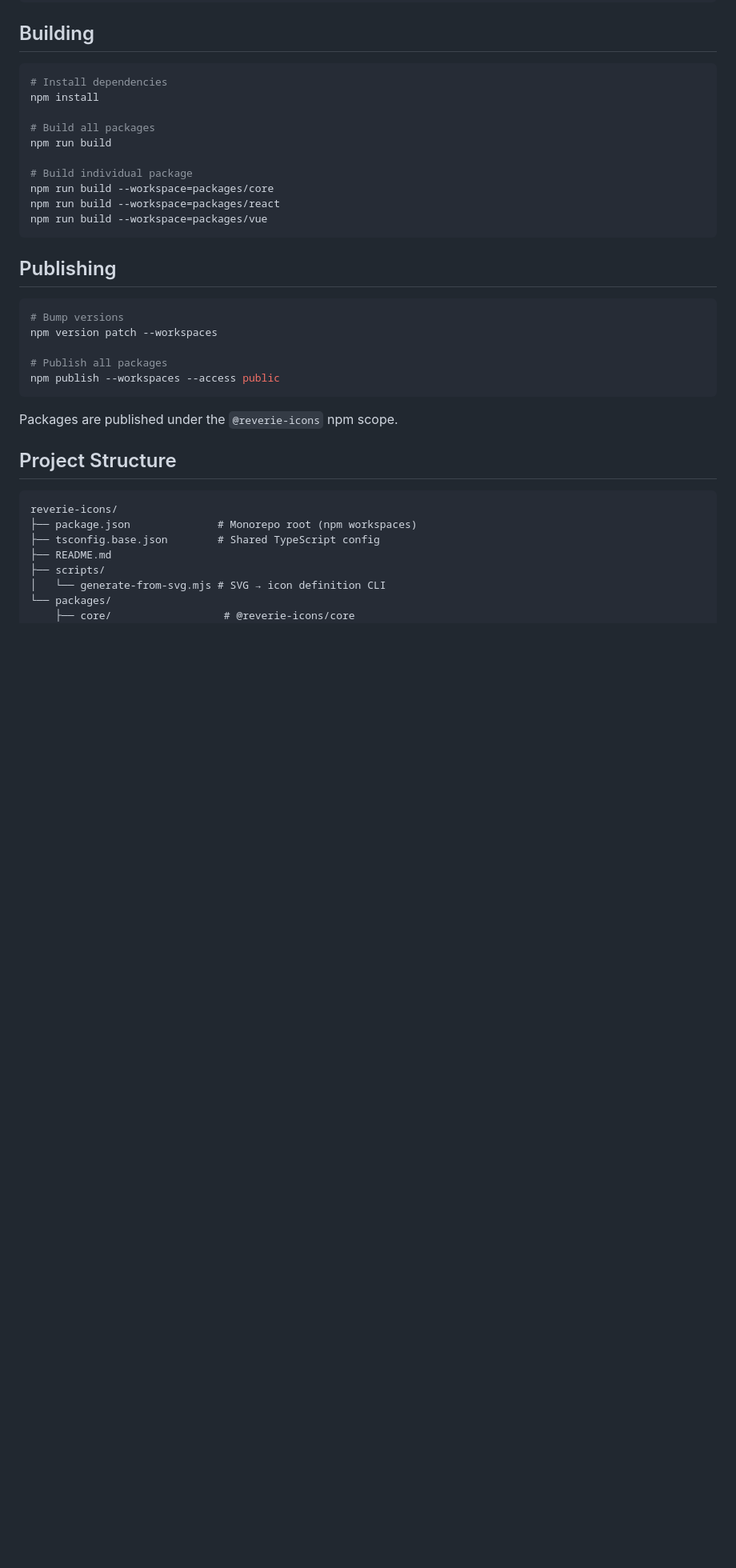
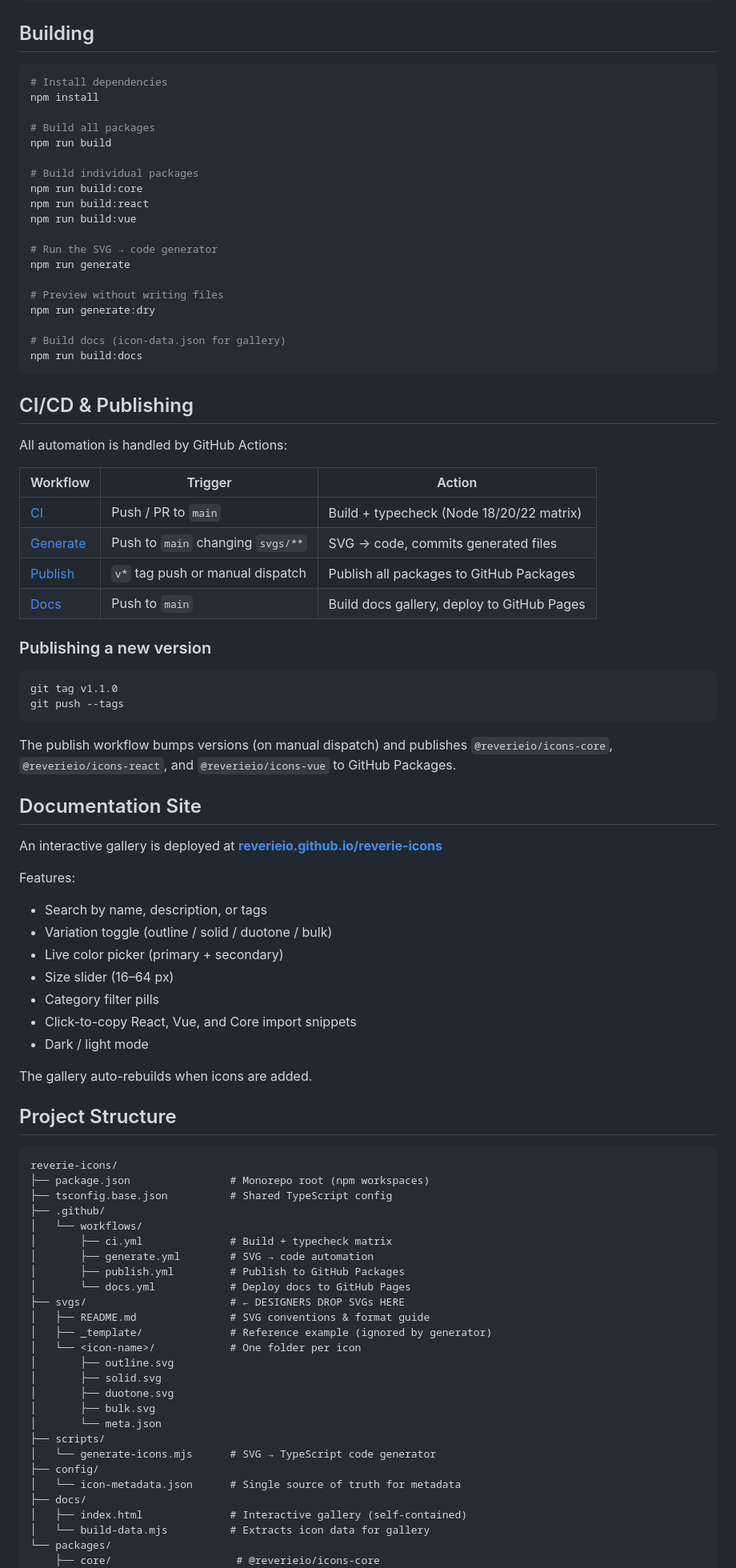
Before and after one commit to Reverieio/reverie-icons, a Markdown page: README.md, the part around one of its changes. Shown at 80% size. GitHub-like rendering; blank space fills up the shorter version.

````diff
--- a/README.md
+++ b/README.md
@@ -245,33 +302,84 @@ npm install
 # Build all packages
 npm run build
 
-# Build individual package
-npm run build --workspace=packages/core
-npm run build --workspace=packages/react
-npm run build --workspace=packages/vue
+# Build individual packages
+npm run build:core
+npm run build:react
+npm run build:vue
+
+# Run the SVG → code generator
+npm run generate
+
+# Preview without writing files
+npm run generate:dry
+
+# Build docs (icon-data.json for gallery)
+npm run build:docs
 ```
 
-## Publishing
+## CI/CD & Publishing
+
+All automation is handled by GitHub Actions:
+
+| Workflow | Trigger | Action |
+|----------|---------|--------|
+| [CI](.github/workflows/ci.yml) | Push / PR to `main` | Build + typecheck (Node 18/20/22 matrix) |
+| [Generate](.github/workflows/generate.yml) | Push to `main` changing `svgs/**` | SVG → code, commits generated files |
+| [Publish](.github/workflows/publish.yml) | `v*` tag push or manual dispatch | Publish all packages to GitHub Packages |
+| [Docs](.github/workflows/docs.yml) | Push to `main` | Build docs gallery, deploy to GitHub Pages |
+
+### Publishing a new version
 
 ```bash
-# Bump versions
-npm version patch --workspaces
-
-# Publish all packages
-npm publish --workspaces --access public
+git tag v1.1.0
+git push --tags
 ```
 
-Packages are published under the `@reverie-icons` npm scope.
+The publish workflow bumps versions (on manual dispatch) and publishes `@reverieio/icons-core`, `@reverieio/icons-react`, and `@reverieio/icons-vue` to GitHub Packages.
+
+## Documentation Site
+
+An interactive gallery is deployed at **[reverieio.github.io/reverie-icons](https://reverieio.github.io/reverie-icons/)**
+
+Features:
+- Search by name, description, or tags
+- Variation toggle (outline / solid / duotone / bulk)
+- Live color picker (primary + secondary)
+- Size slider (16–64 px)
+- Category filter pills
+- Click-to-copy React, Vue, and Core import snippets
+- Dark / light mode
+
+The gallery auto-rebuilds when icons are added.
 
 ## Project Structure
 
 ```
 reverie-icons/
-├── package.json              # Monorepo root (npm workspaces)
-├── tsconfig.base.json        # Shared TypeScript config
-├── README.md
+├── package.json                # Monorepo root (npm workspaces)
+├── tsconfig.base.json          # Shared TypeScript config
+├── .github/
+│   └── workflows/
+│       ├── ci.yml              # Build + typecheck matrix
+│       ├── generate.yml        # SVG → code automation
+│       ├── publish.yml         # Publish to GitHub Packages
+│       └── docs.yml            # Deploy docs to GitHub Pages
+├── svgs/                       # ← DESIGNERS DROP SVGs HERE
+│   ├── README.md               # SVG conventions & format guide
+│   ├── _template/              # Reference example (ignored by generator)
+│   └── <icon-name>/            # One folder per icon
+│       ├── outline.svg
+│       ├── solid.svg
+│       ├── duotone.svg
+│       ├── bulk.svg
+│       └── meta.json
 ├── scripts/
-│   └── generate-from-svg.mjs # SVG → icon definition CLI
+│   └── generate-icons.mjs      # SVG → TypeScript code generator
+├── config/
+│   └── icon-metadata.json      # Single source of truth for metadata
+├── docs/
+│   ├── index.html              # Interactive gallery (self-contained)
+│   └── build-data.mjs          # Extracts icon data for gallery
 └── packages/
-    ├── core/                  # @reverie-icons/core
+    ├── core/                    # @reverieio/icons-core
     │   ├── src/
````
Also changed, not shown: other parts of README.md (+150 -93 lines).
